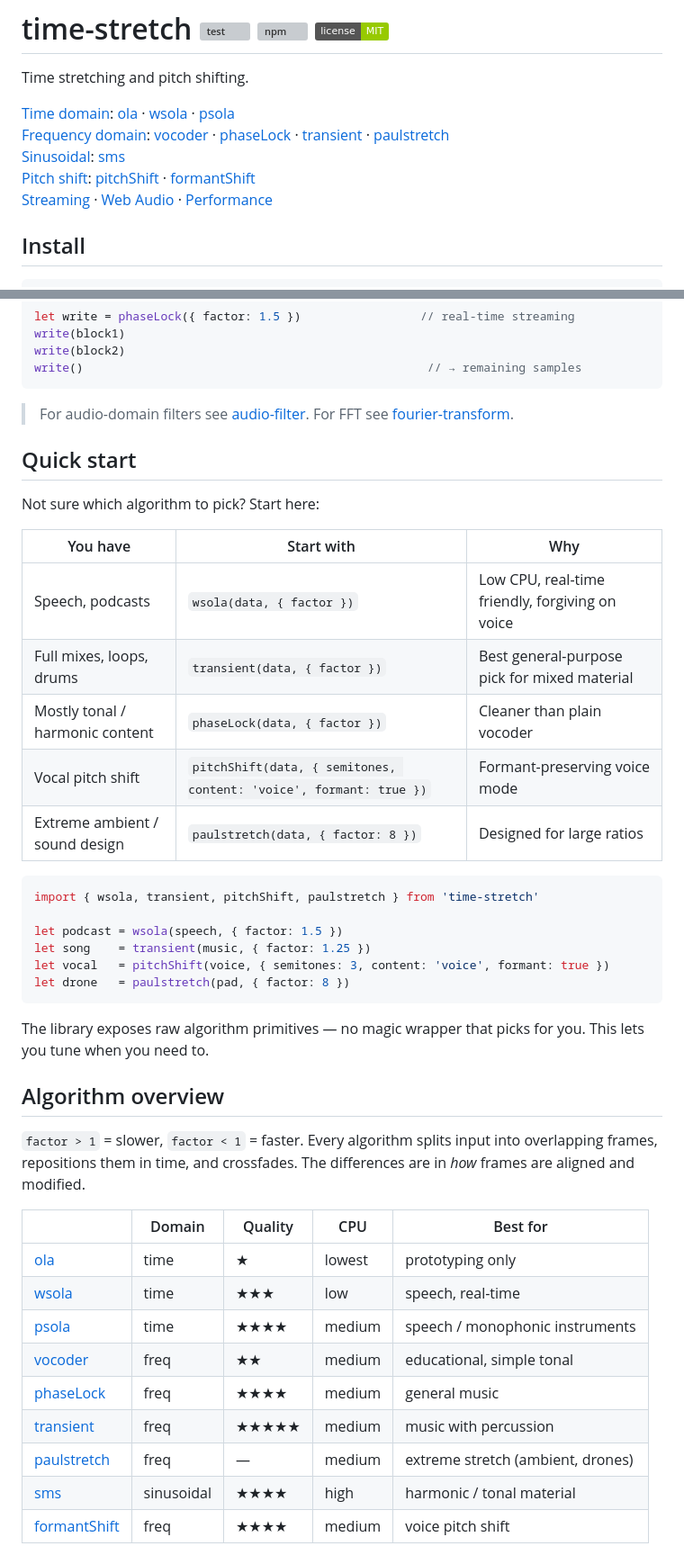
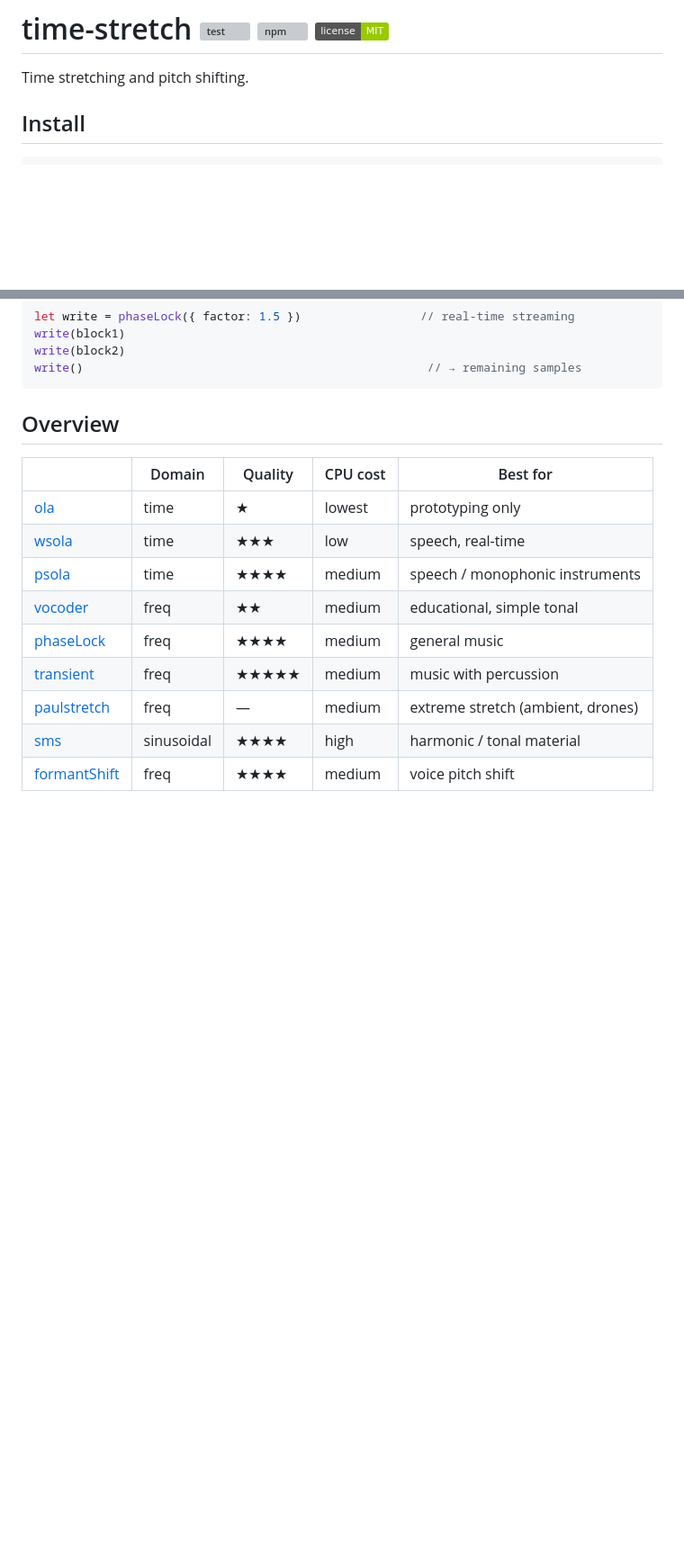
Before and after one commit to audiojs/time-stretch, a Markdown page: README.md, 2 parts joined by grey strips. Shown at 90% size. Drawn GitHub-style; badges without logos; blank space fills up the shorter version; grey boxes are pictures that could not be loaded.

````diff
--- a/README.md
+++ b/README.md
@@ -1,12 +1,6 @@
 # time-stretch [![test](https://github.com/audiojs/time-stretch/actions/workflows/test.yml/badge.svg)](https://github.com/audiojs/time-stretch/actions/workflows/test.yml) [![npm](https://img.shields.io/npm/v/time-stretch)](https://www.npmjs.com/package/time-stretch) [![license](https://img.shields.io/badge/license-MIT-green.svg)](https://github.com/audiojs/time-stretch/blob/main/LICENSE)
 
 Time stretching and pitch shifting.
-
-[Time domain](#time-domain): [ola](#ola) · [wsola](#wsola) · [psola](#psola)<br>
-[Frequency domain](#frequency-domain): [vocoder](#vocoder) · [phaseLock](#phaselock) · [transient](#transient) · [paulstretch](#paulstretch) <br>
-[Sinusoidal](#sinusoidal): [sms](#sms) <br>
-[Pitch shift](#pitch-shift): [pitchShift](#pitchshift) · [formantShift](#formantshift) <br>
-[Streaming](#streaming) · [Web Audio](#browser--web-audio) · [Performance](#performance)<br>
 
 ## Install
 
@@ -26,38 +20,9 @@ write(block2)
 write()                                                 // → remaining samples
 ```
 
-> For audio-domain filters see [audio-filter](https://github.com/audiojs/audio-filter). For FFT see [fourier-transform](https://github.com/audiojs/fourier-transform).
+## Overview
 
-
-## Quick start
-
-Not sure which algorithm to pick? Start here:
-
-| You have | Start with | Why |
-|---|---|---|
-| Speech, podcasts | `wsola(data, { factor })` | Low CPU, real-time friendly, forgiving on voice |
-| Full mixes, loops, drums | `transient(data, { factor })` | Best general-purpose pick for mixed material |
-| Mostly tonal / harmonic content | `phaseLock(data, { factor })` | Cleaner than plain vocoder |
-| Vocal pitch shift | `pitchShift(data, { semitones, content: 'voice', formant: true })` | Formant-preserving voice mode |
-| Extreme ambient / sound design | `paulstretch(data, { factor: 8 })` | Designed for large ratios |
-
-```js
-import { wsola, transient, pitchShift, paulstretch } from 'time-stretch'
-
-let podcast = wsola(speech, { factor: 1.5 })
-let song    = transient(music, { factor: 1.25 })
-let vocal   = pitchShift(voice, { semitones: 3, content: 'voice', formant: true })
-let drone   = paulstretch(pad, { factor: 8 })
-```
-
-The library exposes raw algorithm primitives — no magic wrapper that picks for you. This lets you tune when you need to.
-
-
-## Algorithm overview
-
-`factor > 1` = slower, `factor < 1` = faster. Every algorithm splits input into overlapping frames, repositions them in time, and crossfades. The differences are in *how* frames are aligned and modified.
-
-| | Domain | Quality | CPU | Best for |
+| | Domain | Quality | CPU cost | Best for |
 |---|---|---|---|---|
 | [ola](#ola) | time | ★ | lowest | prototyping only |
 | [wsola](#wsola) | time | ★★★ | low | speech, real-time |
````
Also changed, not shown: other parts of README.md (+5 -31 lines).
